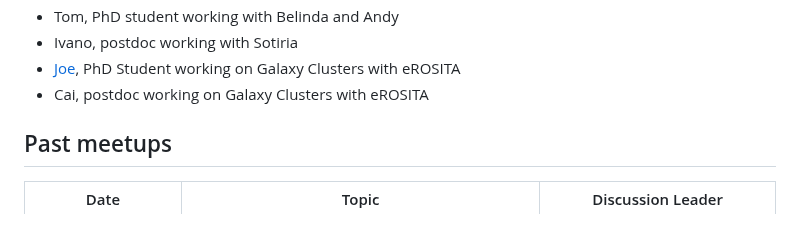
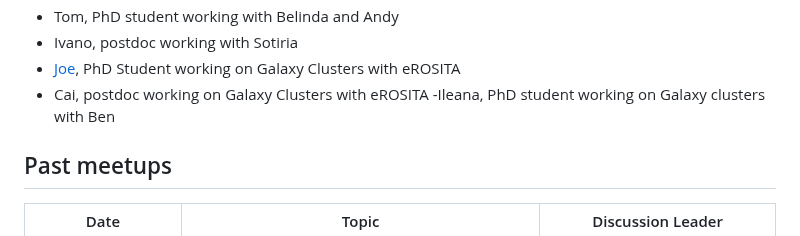
Before and after one commit to astro-group-bristol/developer-group, a Markdown page: README.md, the part around the change. Drawn GitHub-style.

Commit message:
updates to presentation..

```diff
--- a/README.md
+++ b/README.md
@@ -41,6 +41,7 @@ Each week the agenda is as follows:
 - Ivano, postdoc working with Sotiria
 - [Joe](https://github.com/HallJoseph), PhD Student working on Galaxy Clusters with eROSITA
 - Cai, postdoc working on Galaxy Clusters with eROSITA
+-Ileana, PhD student working on Galaxy clusters with Ben
 
 ## Past meetups
 
```
